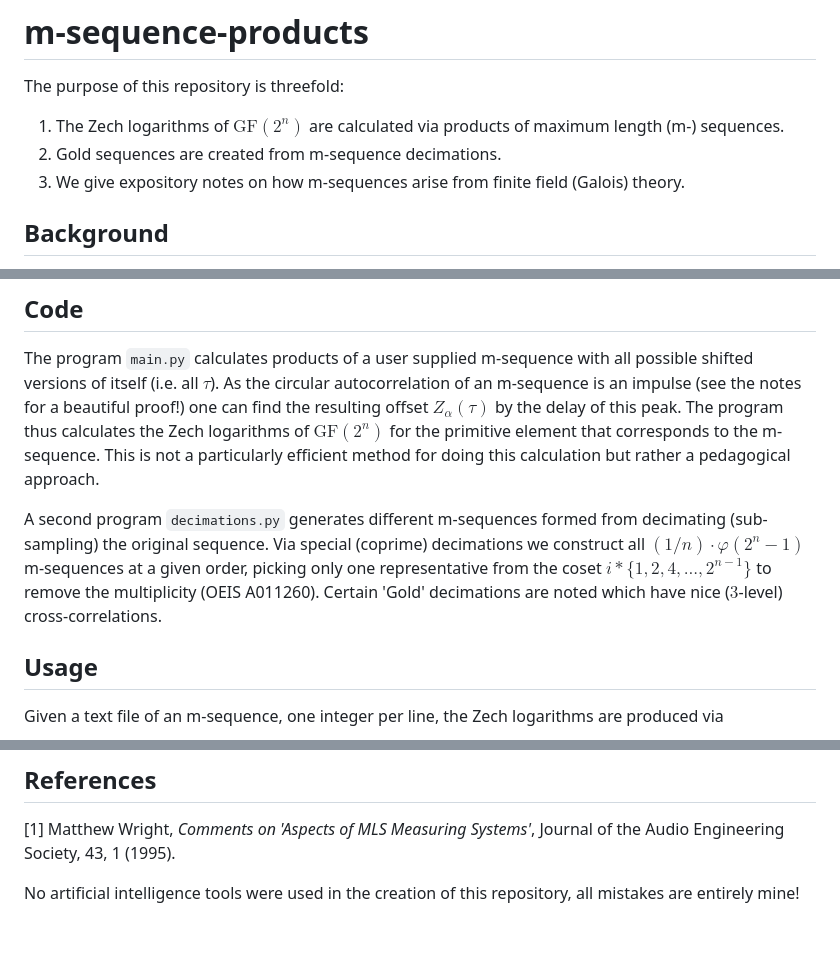
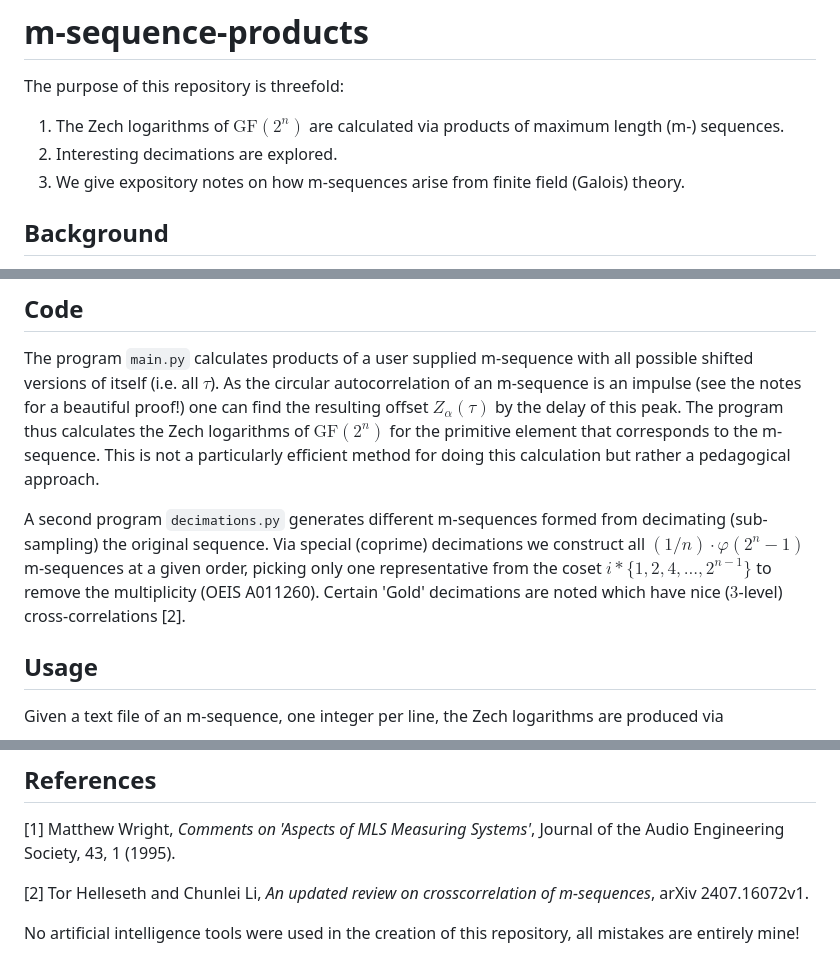
Before and after one commit to mjrowe/m-sequence-products, a Markdown page: README.md, 3 parts joined by grey strips. GitHub-like rendering; blank space fills up the shorter version.

```diff
--- a/README.md
+++ b/README.md
@@ -2,7 +2,7 @@
 
 The purpose of this repository is threefold:
 1. The Zech logarithms of $\text{GF}(2^n)$ are calculated via products of maximum length (m-) sequences.
-2. Gold sequences are created from m-sequence decimations.
+2. Interesting decimations are explored.
 3. We give expository notes on how m-sequences arise from finite field (Galois) theory.
 
 ## Background
@@ -26,7 +26,7 @@ which naturally contains sucessive products of the input $x[n]$. If the 'kernels
 ## Code
 The program `main.py` calculates products of a user supplied m-sequence with all possible shifted versions of itself (i.e. all $\tau$). As the circular autocorrelation of an m-sequence is an impulse (see the notes for a beautiful proof!) one can find the resulting offset $Z_\alpha(\tau)$ by the delay of this peak. The program thus calculates the Zech logarithms of $\text{GF}(2^n)$ for the primitive element that corresponds to the m-sequence. This is not a particularly efficient method for doing this calculation but rather a pedagogical approach.
 
-A second program `decimations.py` generates different m-sequences formed from decimating (sub-sampling) the original sequence. Via special (coprime) decimations we construct all $(1/n) \cdot \varphi(2^n - 1)$ m-sequences at a given order, picking only one representative from the coset $`i*\{1,2,4,..., 2^{n-1}\}`$ to remove the multiplicity (OEIS A011260). Certain 'Gold' decimations are noted which have nice ($3$-level) cross-correlations.
+A second program `decimations.py` generates different m-sequences formed from decimating (sub-sampling) the original sequence. Via special (coprime) decimations we construct all $(1/n) \cdot \varphi(2^n - 1)$ m-sequences at a given order, picking only one representative from the coset $`i*\{1,2,4,..., 2^{n-1}\}`$ to remove the multiplicity (OEIS A011260). Certain 'Gold' decimations are noted which have nice ($3$-level) cross-correlations [2].
 
 ## Usage
 Given a text file of an m-sequence, one integer per line, the Zech logarithms are produced via
@@ -48,4 +48,6 @@ Any recent version of `numpy` and `scipy` should work, I used versions 1.26.4 an
 
 [1] Matthew Wright, *Comments on 'Aspects of MLS Measuring Systems'*, Journal of the Audio Engineering Society, 43, 1 (1995).
 
+[2] Tor Helleseth and Chunlei Li, *An updated review on crosscorrelation of m-sequences*, arXiv 2407.16072v1.
+
 No artificial intelligence tools were used in the creation of this repository, all mistakes are entirely mine!
```
